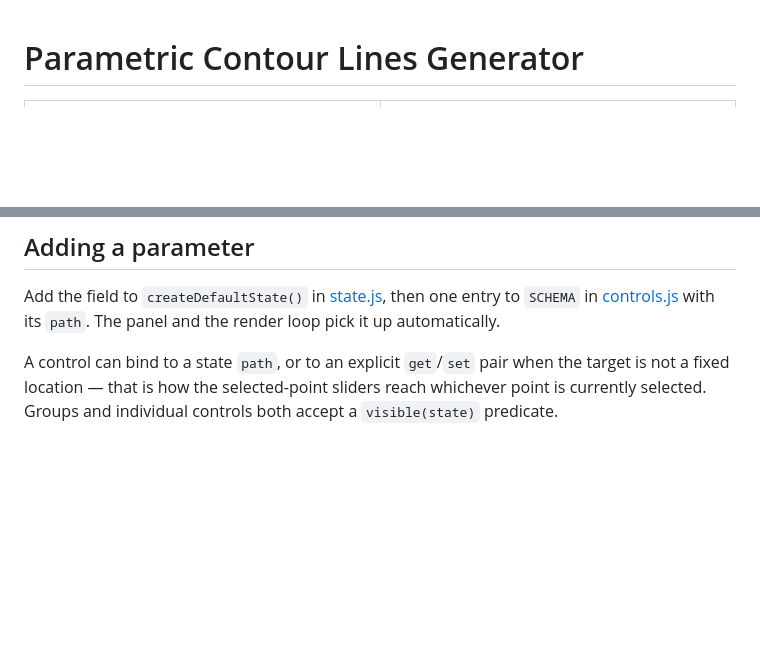
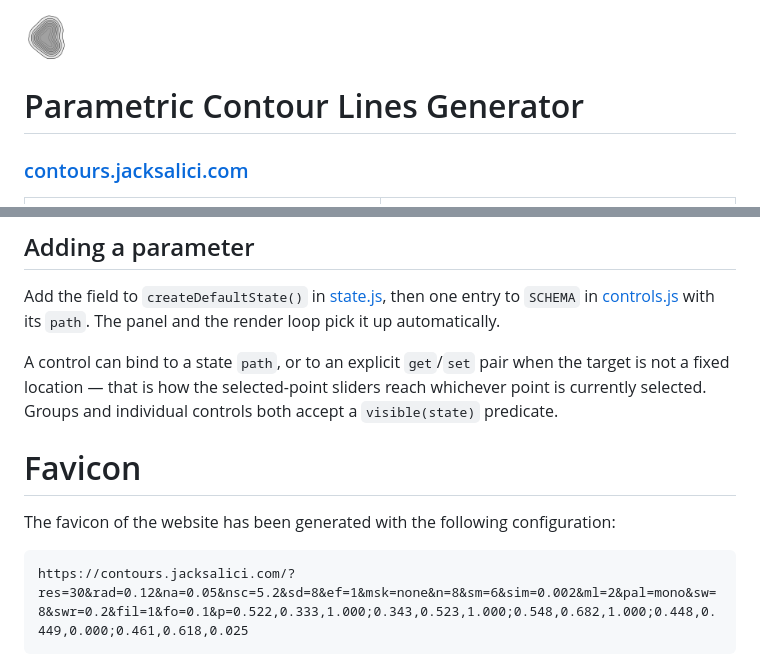
Before and after one commit to jacksalici/ContourLinesGenerator, a Markdown page: readme.md, 2 parts joined by grey strips. GitHub-like rendering; pictures changed too: assets/favicon.png (added); blank space fills up the shorter version.

Commit message:
seo and favicon

````diff
--- a/readme.md
+++ b/readme.md
@@ -1,4 +1,9 @@
+<img src="assets/favicon.png" alt="Contour logo" width="50px">
+
 # Parametric Contour Lines Generator
+### [contours.jacksalici.com](https://contours.jacksalici.com)
+
+
 
 <table>
   <tr>
@@ -81,3 +86,10 @@ Add the field to `createDefaultState()` in [state.js](js/state.js), then one ent
 A control can bind to a state `path`, or to an explicit `get`/`set` pair when the target is not a fixed
 location — that is how the selected-point sliders reach whichever point is currently selected. Groups and
 individual controls both accept a `visible(state)` predicate.
+
+# Favicon
+
+The favicon of the website has been generated with the following configuration:
+```
+https://contours.jacksalici.com/?res=30&rad=0.12&na=0.05&nsc=5.2&sd=8&ef=1&msk=none&n=8&sm=6&sim=0.002&ml=2&pal=mono&sw=8&swr=0.2&fil=1&fo=0.1&p=0.522,0.333,1.000;0.343,0.523,1.000;0.548,0.682,1.000;0.448,0.449,0.000;0.461,0.618,0.025
+```
````
Also changed, not shown: 1 other file.
